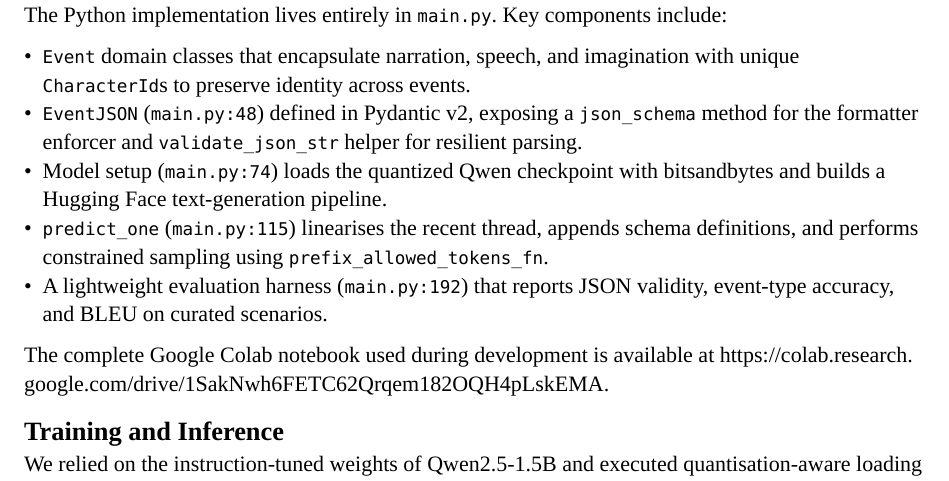
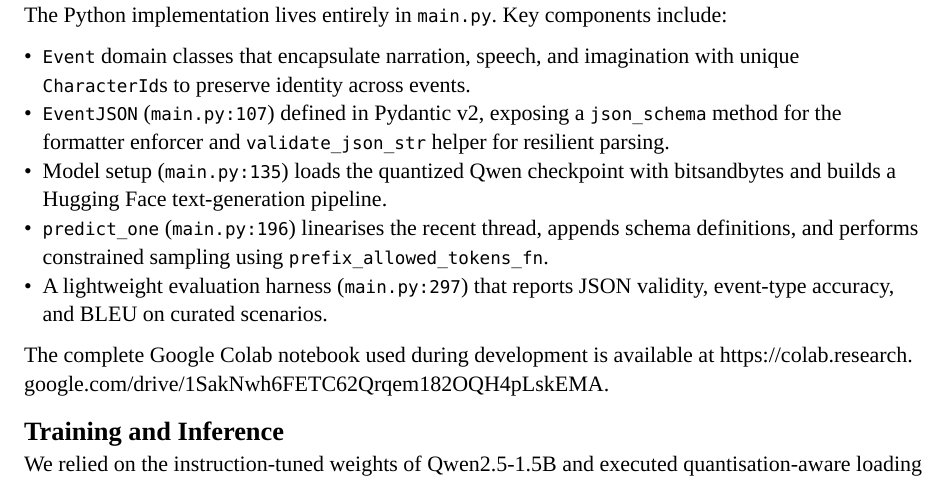
Before and after one commit to krtchnt/deeplearning-final-project, a Typst document (final_report.typ): part of page 2 of 3, cut so that both start at the same text. The pictures show the PDF file final_report.pdf that the author committed with the source.

Commit message:
docs(report): chase main.py code line number refs

```diff
--- a/final_report.typ
+++ b/final_report.typ
@@ -96,15 +96,15 @@ The Python implementation lives entirely in `main.py`. Key components include:
 
 - `Event` domain classes that encapsulate narration, speech, and imagination
   with unique `CharacterId`s to preserve identity across events.
-- `EventJSON` (`main.py:48`) defined in Pydantic v2, exposing a `json_schema`
+- `EventJSON` (`main.py:107`) defined in Pydantic v2, exposing a `json_schema`
   method for the formatter enforcer and `validate_json_str` helper for resilient
   parsing.
-- Model setup (`main.py:74`) loads the quantized Qwen checkpoint with
+- Model setup (`main.py:135`) loads the quantized Qwen checkpoint with
   bitsandbytes and builds a Hugging Face text-generation pipeline.
-- `predict_one` (`main.py:115`) linearises the recent thread, appends schema
+- `predict_one` (`main.py:196`) linearises the recent thread, appends schema
   definitions, and performs constrained sampling using
   `prefix_allowed_tokens_fn`.
-- A lightweight evaluation harness (`main.py:192`) that reports JSON validity,
+- A lightweight evaluation harness (`main.py:297`) that reports JSON validity,
   event-type accuracy, and BLEU on curated scenarios.
 
 The complete Google Colab notebook used during development is available at
```
Also changed, not shown: final_report.pdf.
